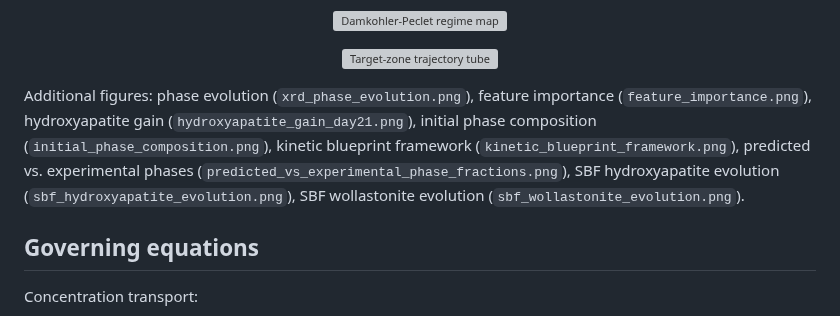
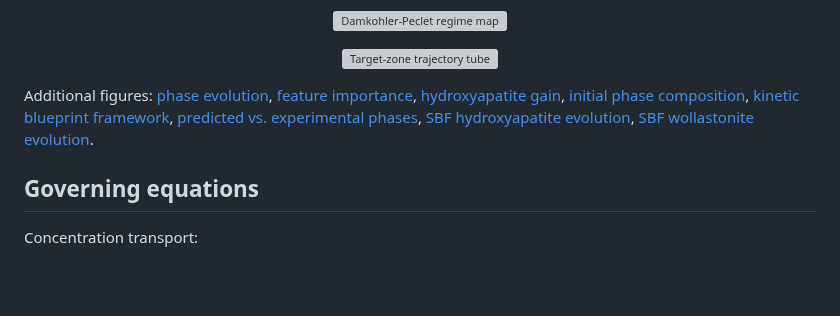
Before and after one commit to andualembelachew2/KineticAI-AWGC, a Markdown page: README.md, the part around the change. Drawn GitHub-style; blank space fills up the shorter version; grey boxes are pictures that could not be loaded.

Commit message:
Improve figure references in README.md
Updated figure references in README.md to use markdown links for better accessibility.

```diff
--- a/README.md
+++ b/README.md
@@ -39,7 +39,7 @@ The model combines:
   <img src="figures/exports/fig4_rtz_tube.svg" alt="Target-zone trajectory tube" width="85%"/>
 </p>
 
-Additional figures: phase evolution (`xrd_phase_evolution.png`), feature importance (`feature_importance.png`), hydroxyapatite gain (`hydroxyapatite_gain_day21.png`), initial phase composition (`initial_phase_composition.png`), kinetic blueprint framework (`kinetic_blueprint_framework.png`), predicted vs. experimental phases (`predicted_vs_experimental_phase_fractions.png`), SBF hydroxyapatite evolution (`sbf_hydroxyapatite_evolution.png`), SBF wollastonite evolution (`sbf_wollastonite_evolution.png`).
+Additional figures: [phase evolution](figures/characterization/xrd_phase_evolution.png), [feature importance](figures/feature_importance.png), [hydroxyapatite gain](figures/hydroxyapatite_gain_day21.png), [initial phase composition](figures/initial_phase_composition.png), [kinetic blueprint framework](figures/kinetic_blueprint_framework.png), [predicted vs. experimental phases](figures/predicted_vs_experimental_phase_fractions.png), [SBF hydroxyapatite evolution](figures/sbf_hydroxyapatite_evolution.png), [SBF wollastonite evolution](figures/sbf_wollastonite_evolution.png).
 
 ## Governing equations
 
```
